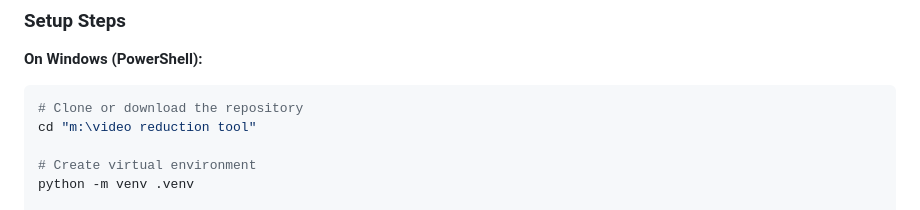
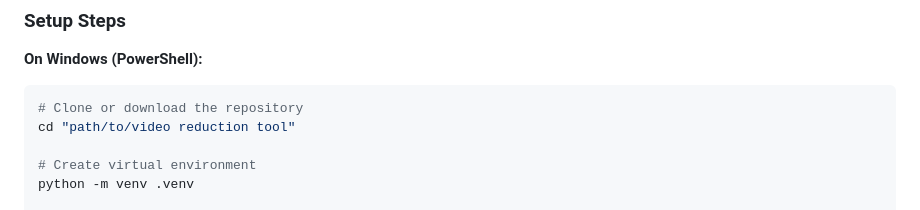
Before and after one commit to maverick254-coder/video-redacting-app, a Markdown page: README.md, the part around the change. Rendered like a GitHub page.

Commit message:
Update Windows path in README for clarity

````diff
--- a/README.md
+++ b/README.md
@@ -32,7 +32,7 @@ A production-ready FastAPI application for automated video redaction using YOLO
 
 ```powershell
 # Clone or download the repository
-cd "m:\video reduction tool"
+cd "path/to/video reduction tool"
 
 # Create virtual environment
 python -m venv .venv
````
